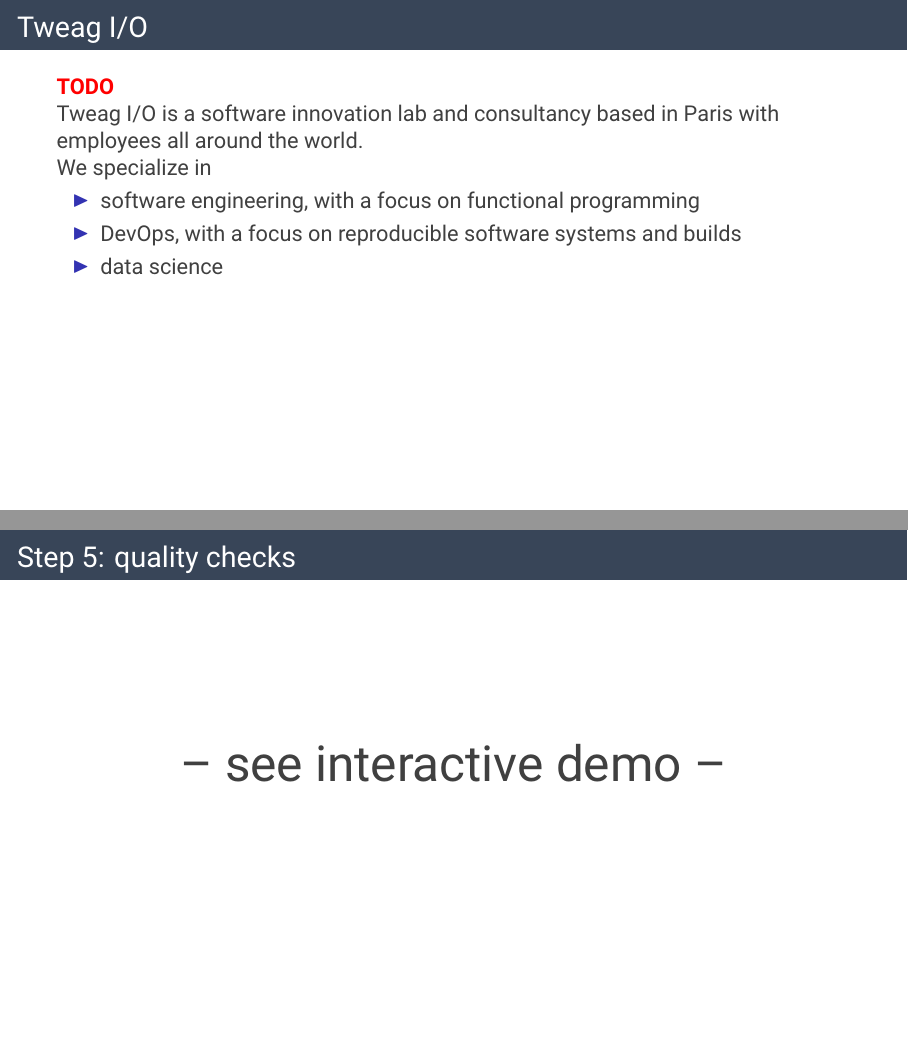
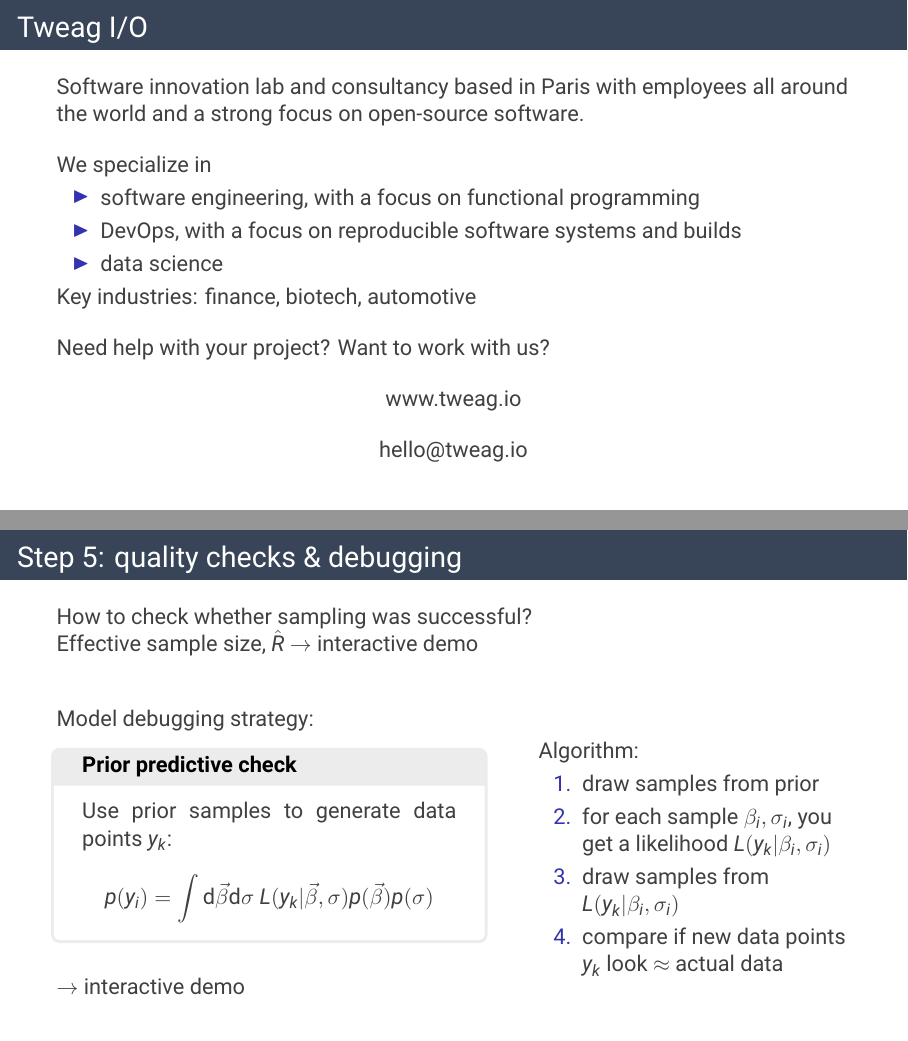
Before and after one commit to tweag/tutorial-dsc-2020, LaTeX slides (presentation/presentation.tex): pages 3 and 32 of 32, joined at a grey line. Compiled offline with XeLaTeX.

Commit message:
More work on slides

```diff
--- a/presentation/presentation.tex
+++ b/presentation/presentation.tex
@@ -11,6 +11,7 @@
 \usepackage{array}
 \usepackage{fontspec}
 \usefonttheme{serif} % default family is serif
+\usepackage{hyperref}
 
 \title{Bayesian data analysis with TensorFlow Probability}
 \date{DataScienceConference Europe 2020}
@@ -58,14 +61,22 @@
 
 \begin{frame}
   \frametitle{Tweag I/O}
-  \todo \\
-  Tweag I/O is a software innovation lab and consultancy based in Paris with employees all around the world.\\
+  Software innovation lab and consultancy based in Paris with employees all around the world and a strong focus on open-source software.\\
+  \bigskip
   We specialize in
   \begin{itemize}
   \item software engineering, with a focus on functional programming
   \item DevOps, with a focus on reproducible software systems and builds
   \item data science
   \end{itemize}
+  Key industries: finance, biotech, automotive\\
+  \bigskip
+  Need help with your project? Want to work with us?\\
+  \bigskip
+  \centering
+  www.tweag.io\\
+  \bigskip
+  hello@tweag.io
 \end{frame}
 
 
@@ -763,12 +782,31 @@
 \end{frame}
 
 \begin{frame}
-  \frametitle{Step 5: quality checks}
-  \centering
-  \vfill
-  \Huge-- see interactive demo --
-  \vfill
+  \frametitle{Step 5: quality checks \& debugging}
+  How to check whether sampling was successful?\\
+  Effective sample size, $\hat R$ $\rightarrow$ interactive demo\\
+  \bigskip
+  \bigskip
+  Model debugging strategy:
+  \begin{columns}
+    \begin{column}[T]{0.55\textwidth}
+      \begin{tcolorbox}[title=Prior predictive check]
+        Use prior samples to generate data points $y_k$:
+        \begin{equation*}
+          p(y_i) = \int \d \vec \beta \d \sigma \ L(y_k|\vec \beta, \sigma) p(\vec \beta) p(\sigma)
+        \end{equation*}
+      \end{tcolorbox}
+    \end{column}
+    \begin{column}[T]{0.4\textwidth}
+      Algorithm:
+      \begin{enumerate}
+      \item draw samples from prior
+      \item for each sample $\beta_i, \sigma_i$, you get a likelihood $L(y_k|\beta_i, \sigma_i)$
+      \item draw samples from $L(y_k|\beta_i, \sigma_i)$
+      \item compare if new data points $y_k$ look $\approx$ actual data
+      \end{enumerate}
+    \end{column}
+  \end{columns}
+  $\rightarrow$ interactive demo
 \end{frame}
-
-
 \end{document}
```
Also changed, not shown: presentation/presentation.pdf, presentation/presentation.tex (22 more changed lines).
